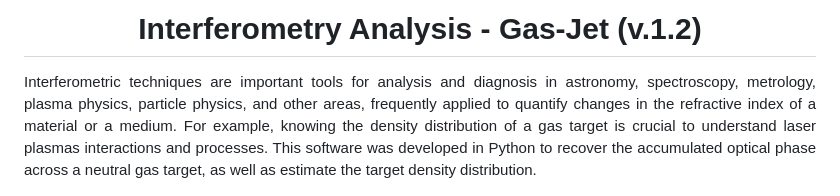
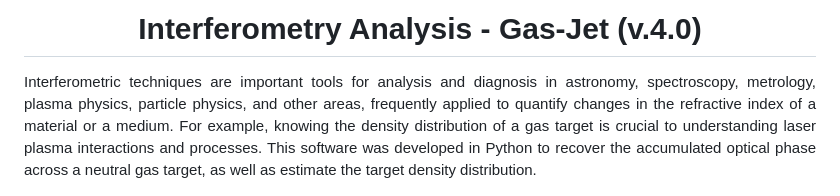
Before and after one commit to JhonathaRicardo/InterferometryAnalysis_GasJet, a Markdown page: README.md, the part around the change. GitHub-like rendering.

Commit message:
Update README.md
Signed-off-by: Jhonatha Ricardo dos Santos <jhonatharicardo@gmail.com>

```diff
--- a/README.md
+++ b/README.md
@@ -1,6 +1,6 @@
-# <h1 align = "center">Interferometry Analysis - Gas-Jet (v.1.2)</h1>
+# <h1 align = "center">Interferometry Analysis - Gas-Jet (v.4.0)</h1>
 <p align="justify">
-  Interferometric techniques are important tools for analysis and diagnosis in astronomy, spectroscopy, metrology, plasma physics, particle physics, and other areas, frequently applied to quantify changes in the refractive index of a material or a medium. For example, knowing the density distribution of a gas target is crucial to understand laser plasmas interactions and processes. This software was developed in Python to recover the accumulated optical phase across a neutral gas target, as well as estimate the target density distribution.
+  Interferometric techniques are important tools for analysis and diagnosis in astronomy, spectroscopy, metrology, plasma physics, particle physics, and other areas, frequently applied to quantify changes in the refractive index of a material or a medium. For example, knowing the density distribution of a gas target is crucial to understanding laser plasma interactions and processes. This software was developed in Python to recover the accumulated optical phase across a neutral gas target, as well as estimate the target density distribution.
 </p>
 
 <p align="center">
```
